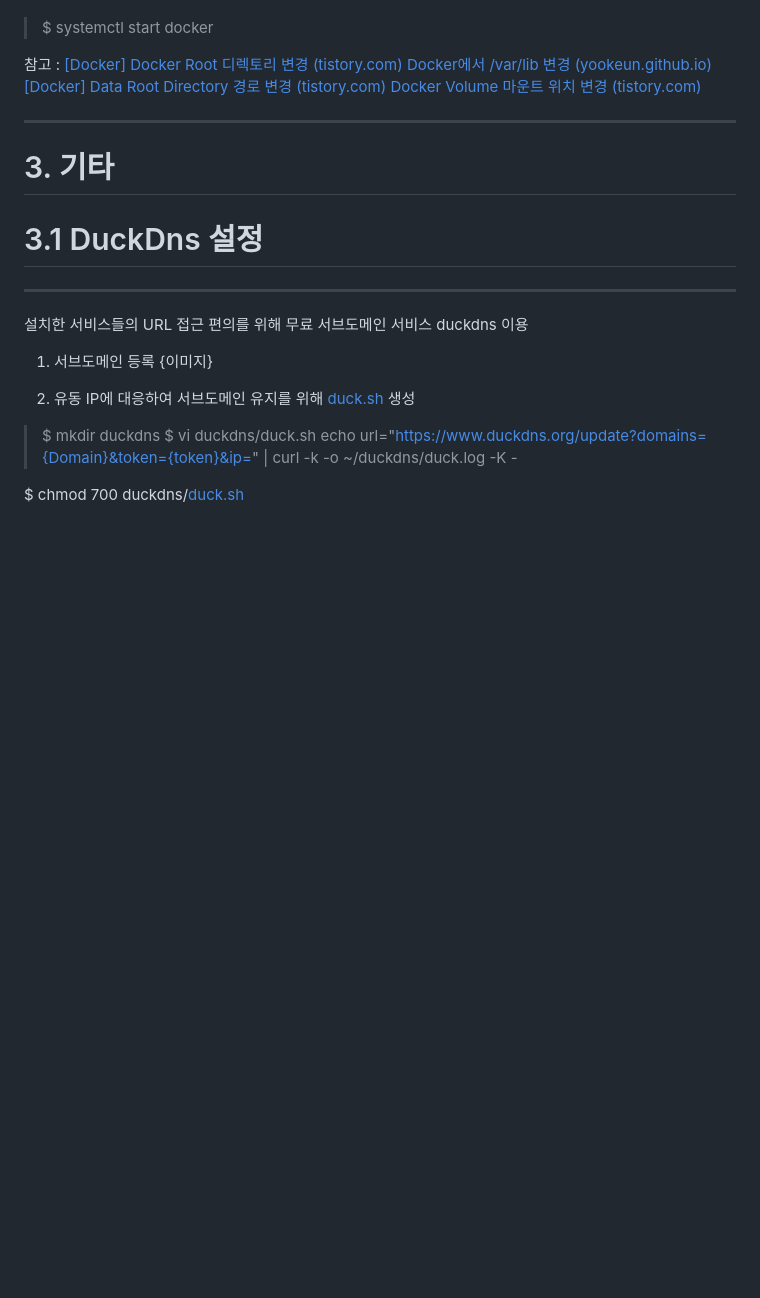
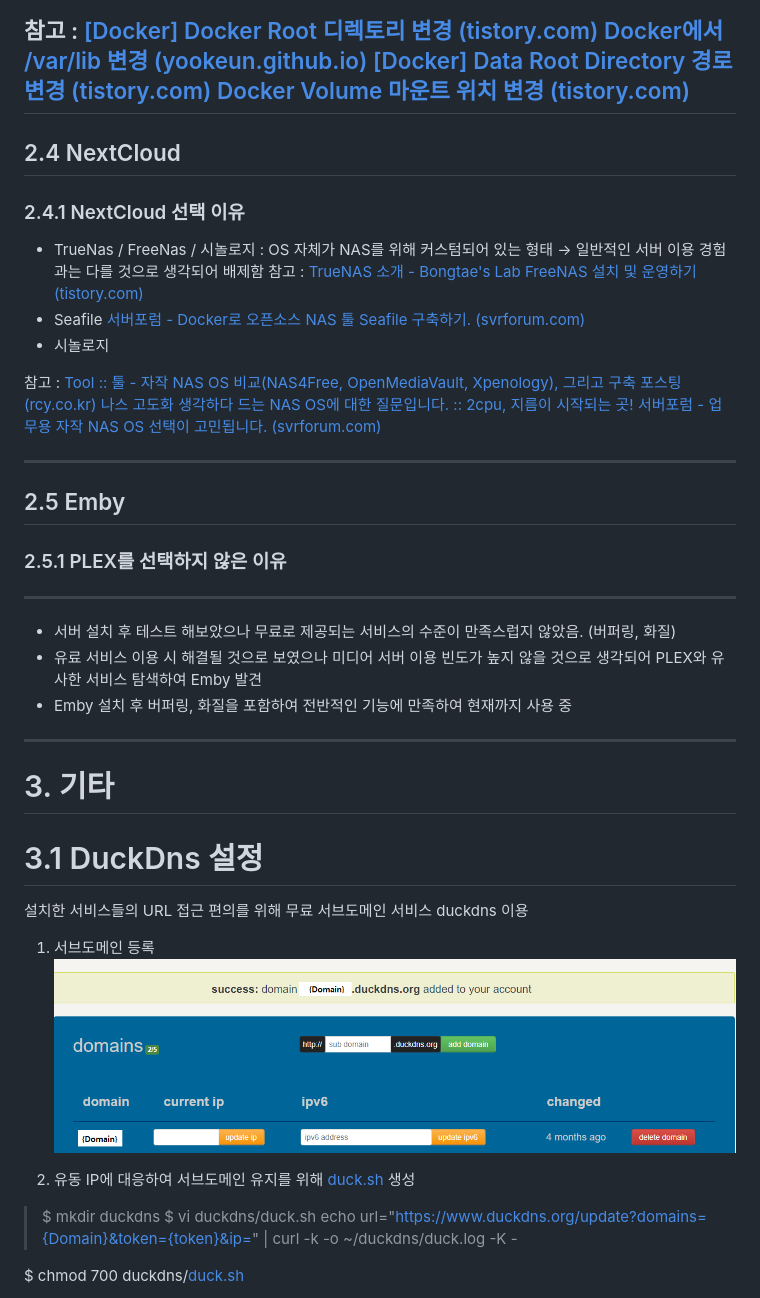
Before and after one commit to HashCitrine/nas, a Markdown page: README.md, the part around one of its changes. Drawn GitHub-style; blank space fills up the shorter version.

```diff
--- a/README.md
+++ b/README.md
@@ -358,6 +371,35 @@ ExecStart=/usr/bin/dockerd -H fd:// --containerd=/run/containerd/containerd.sock
 [Docker에서 /var/lib 변경 (yookeun.github.io)](https://yookeun.github.io/docker/2018/10/29/docker-change/)
 [[Docker] Data Root Directory 경로 변경 (tistory.com)](https://carpfish.tistory.com/entry/Docker-Data-Root-Directory-%EA%B2%BD%EB%A1%9C-%EB%B3%80%EA%B2%BD)
 [Docker Volume 마운트 위치 변경 (tistory.com)](https://boying-blog.tistory.com/78?category=833988)
+---
+
+## 2.4 NextCloud
+
+### 2.4.1 NextCloud 선택 이유
+
+- TrueNas / FreeNas / 시놀로지 : OS 자체가 NAS를 위해 커스텀되어 있는 형태
+→ 일반적인 서버 이용 경험과는 다를 것으로 생각되어 배제함
+참고 : [TrueNAS 소개 - Bongtae's Lab](https://bongtae.net/truenas-%EC%86%8C%EA%B0%9C/)
+[FreeNAS 설치 및 운영하기 (tistory.com)](https://judo0179.tistory.com/23)
+- Seafile
+[서버포럼 - Docker로 오픈소스 NAS 툴 Seafile 구축하기. (svrforum.com)](https://svrforum.com/nas/109356)
+- 시놀로지
+
+참고 : [Tool :: 툴 - 자작 NAS OS 비교(NAS4Free, OpenMediaVault, Xpenology), 그리고 구축 포스팅 (rcy.co.kr)](http://www.rcy.co.kr/xeb/index.php?mid=tool&listStyle=list&document_srl=11614&m=0)
+[나스 고도화 생각하다 드는 NAS OS에 대한 질문입니다. :: 2cpu, 지름이 시작되는 곳!](https://www.2cpu.co.kr/QnA/784202)
+[서버포럼 - 업무용 자작 NAS OS 선택이 고민됩니다. (svrforum.com)](https://svrforum.com/nas/167668)
+
+---
+
+## 2.5 Emby
+
+### 2.5.1 PLEX를 선택하지 않은 이유
+
+---
+
+- 서버 설치 후 테스트 해보았으나 무료로 제공되는 서비스의 수준이 만족스럽지 않았음. (버퍼링, 화질)
+- 유료 서비스 이용 시 해결될 것으로 보였으나 미디어 서버 이용 빈도가 높지 않을 것으로 생각되어 PLEX와 유사한 서비스 탐색하여 Emby 발견
+- Emby 설치 후 버퍼링, 화질을 포함하여 전반적인 기능에 만족하여 현재까지 사용 중
 
 ---
 
@@ -365,12 +407,10 @@ ExecStart=/usr/bin/dockerd -H fd:// --containerd=/run/containerd/containerd.sock
 
 # 3.1 DuckDns 설정
 
----
-
 설치한 서비스들의 URL 접근 편의를 위해 무료 서브도메인 서비스 duckdns 이용
 
  1) 서브도메인 등록
-{이미지}
+![duckdns](https://github.com/HashCitrine/nas/blob/master/image/duckdns.png?raw=true)
 
 2) 유동 IP에 대응하여 서브도메인 유지를 위해 [duck.sh](http://duck.sh) 생성
 
```
Also changed, not shown: other parts of README.md (+14 -1 lines), image/portainer_stack_1.png (added), image/portainer_stack_2.png (added), image/portainer_stack_3.png (added), image/portainer_stack_4.png (added).
